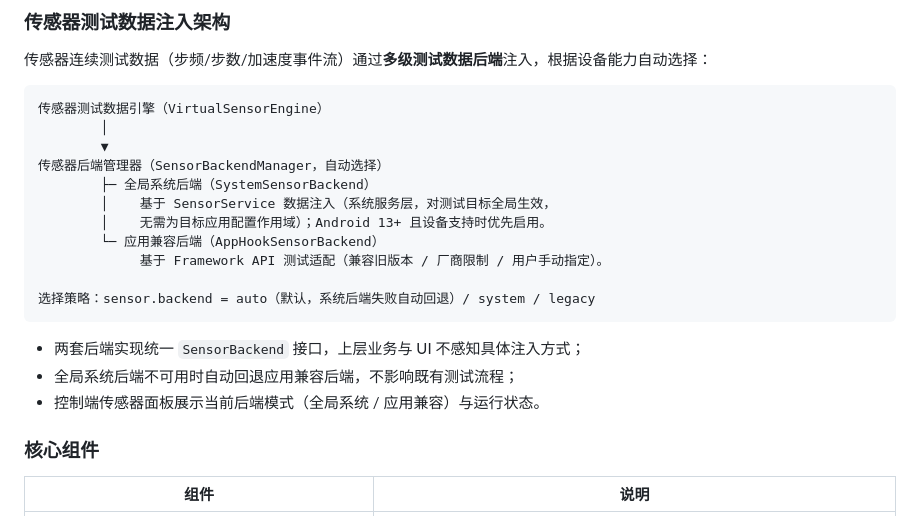
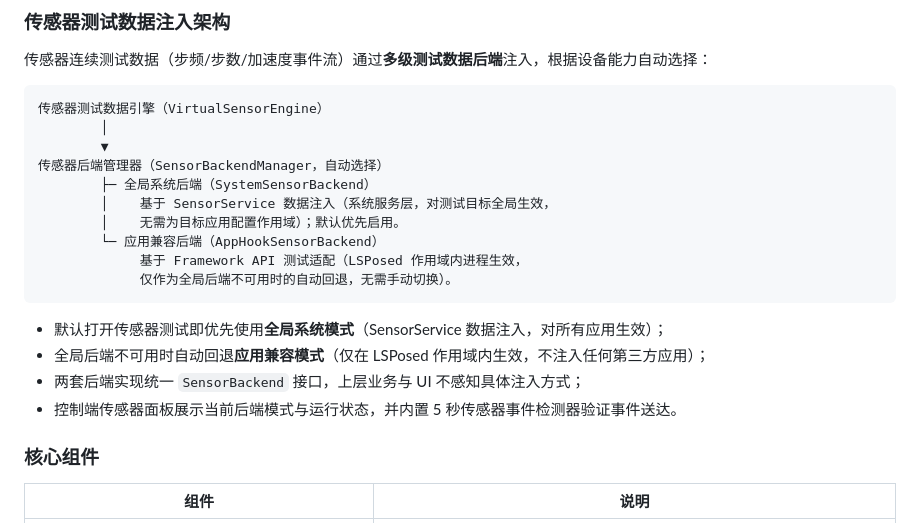
Before and after one commit to FairyXH/ZhangVirtualEnv, a Markdown page: README.md, the part around the change. Rendered like a GitHub page.

Commit message:
refactor: auto-select system backend and add built-in sensor test

````diff
--- a/README.md
+++ b/README.md
@@ -165,16 +165,16 @@ SDK Key 需在开放平台按当前应用包名与签名 SHA1 配置，应用内
 传感器后端管理器（SensorBackendManager，自动选择）
         ├─ 全局系统后端（SystemSensorBackend）
         │    基于 SensorService 数据注入（系统服务层，对测试目标全局生效，
-        │    无需为目标应用配置作用域）；Android 13+ 且设备支持时优先启用。
+        │    无需为目标应用配置作用域）；默认优先启用。
         └─ 应用兼容后端（AppHookSensorBackend）
-             基于 Framework API 测试适配（兼容旧版本 / 厂商限制 / 用户手动指定）。
-
-选择策略：sensor.backend = auto（默认，系统后端失败自动回退）/ system / legacy
+             基于 Framework API 测试适配（LSPosed 作用域内进程生效，
+             仅作为全局后端不可用时的自动回退，无需手动切换）。
 ```
 
+- 默认打开传感器测试即优先使用**全局系统模式**（SensorService 数据注入，对所有应用生效）；
+- 全局后端不可用时自动回退**应用兼容模式**（仅在 LSPosed 作用域内生效，不注入任何第三方应用）；
 - 两套后端实现统一 `SensorBackend` 接口，上层业务与 UI 不感知具体注入方式；
-- 全局系统后端不可用时自动回退应用兼容后端，不影响既有测试流程；
-- 控制端传感器面板展示当前后端模式（全局系统 / 应用兼容）与运行状态。
+- 控制端传感器面板展示当前后端模式与运行状态，并内置 5 秒传感器事件检测器验证事件送达。
 
 ### 核心组件
 
````
